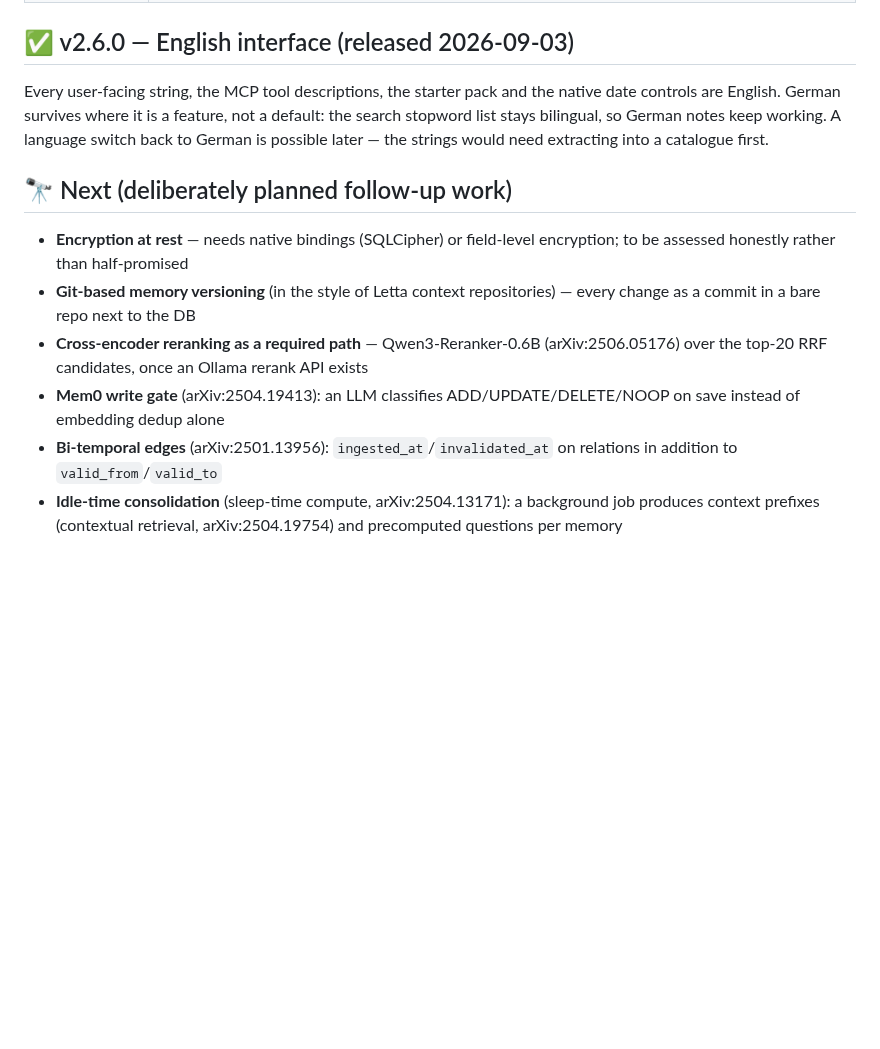
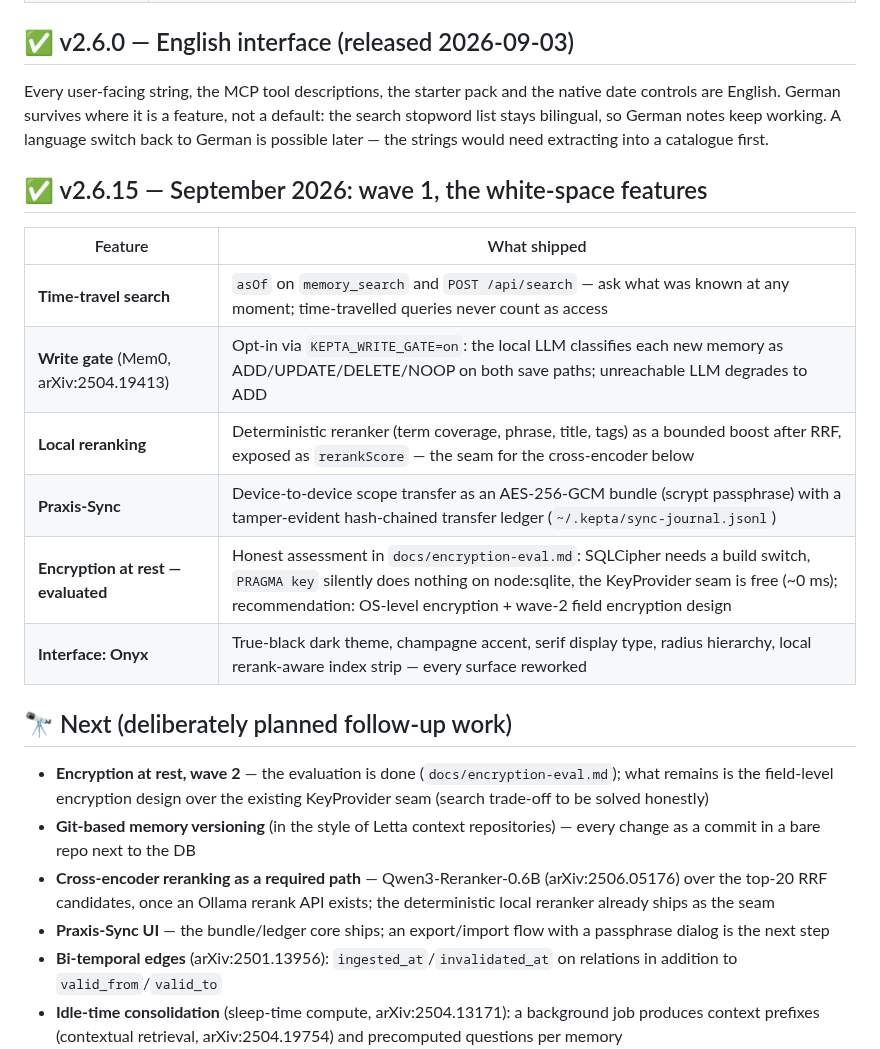
Before and after one commit to DamianTodorovic/kepta, a Markdown page: ROADMAP.md, the part around the change. GitHub-like rendering; blank space fills up the shorter version.

```diff
--- a/ROADMAP.md
+++ b/ROADMAP.md
@@ -31,12 +31,23 @@ default: the search stopword list stays bilingual, so German notes keep working.
 A language switch back to German is possible later — the strings would need
 extracting into a catalogue first.
 
+## ✅ v2.6.15 — September 2026: wave 1, the white-space features
+
+| Feature | What shipped |
+|---|---|
+| **Time-travel search** | `asOf` on `memory_search` and `POST /api/search` — ask what was known at any moment; time-travelled queries never count as access |
+| **Write gate** (Mem0, arXiv:2504.19413) | Opt-in via `KEPTA_WRITE_GATE=on`: the local LLM classifies each new memory as ADD/UPDATE/DELETE/NOOP on both save paths; unreachable LLM degrades to ADD |
+| **Local reranking** | Deterministic reranker (term coverage, phrase, title, tags) as a bounded boost after RRF, exposed as `rerankScore` — the seam for the cross-encoder below |
+| **Praxis-Sync** | Device-to-device scope transfer as an AES-256-GCM bundle (scrypt passphrase) with a tamper-evident hash-chained transfer ledger (`~/.kepta/sync-journal.jsonl`) |
+| **Encryption at rest — evaluated** | Honest assessment in `docs/encryption-eval.md`: SQLCipher needs a build switch, `PRAGMA key` silently does nothing on node:sqlite, the KeyProvider seam is free (~0 ms); recommendation: OS-level encryption + wave-2 field encryption design |
+| **Interface: Onyx** | True-black dark theme, champagne accent, serif display type, radius hierarchy, local rerank-aware index strip — every surface reworked |
+
 ## 🔭 Next (deliberately planned follow-up work)
 
-- **Encryption at rest** — needs native bindings (SQLCipher) or field-level encryption; to be assessed honestly rather than half-promised
+- **Encryption at rest, wave 2** — the evaluation is done (`docs/encryption-eval.md`); what remains is the field-level encryption design over the existing KeyProvider seam (search trade-off to be solved honestly)
 - **Git-based memory versioning** (in the style of Letta context repositories) — every change as a commit in a bare repo next to the DB
-- **Cross-encoder reranking as a required path** — Qwen3-Reranker-0.6B (arXiv:2506.05176) over the top-20 RRF candidates, once an Ollama rerank API exists
-- **Mem0 write gate** (arXiv:2504.19413): an LLM classifies ADD/UPDATE/DELETE/NOOP on save instead of embedding dedup alone
+- **Cross-encoder reranking as a required path** — Qwen3-Reranker-0.6B (arXiv:2506.05176) over the top-20 RRF candidates, once an Ollama rerank API exists; the deterministic local reranker already ships as the seam
+- **Praxis-Sync UI** — the bundle/ledger core ships; an export/import flow with a passphrase dialog is the next step
 - **Bi-temporal edges** (arXiv:2501.13956): `ingested_at`/`invalidated_at` on relations in addition to `valid_from`/`valid_to`
 - **Idle-time consolidation** (sleep-time compute, arXiv:2504.13171): a background job produces context prefixes (contextual retrieval, arXiv:2504.19754) and precomputed questions per memory
 - **Eval expansion**: LongMemEval subsets (knowledge update + abstention, arXiv:2410.10813) as a regression suite; bge-m3 tri-modal vectors
```
Also changed, not shown: README.de.md (+10 -5 lines), README.md (+10 -5 lines), docs/screenshots/01-index.png, docs/screenshots/03-graph.png, docs/screenshots/04-editor.png, docs/screenshots/05-setup.png, 2 other files.
